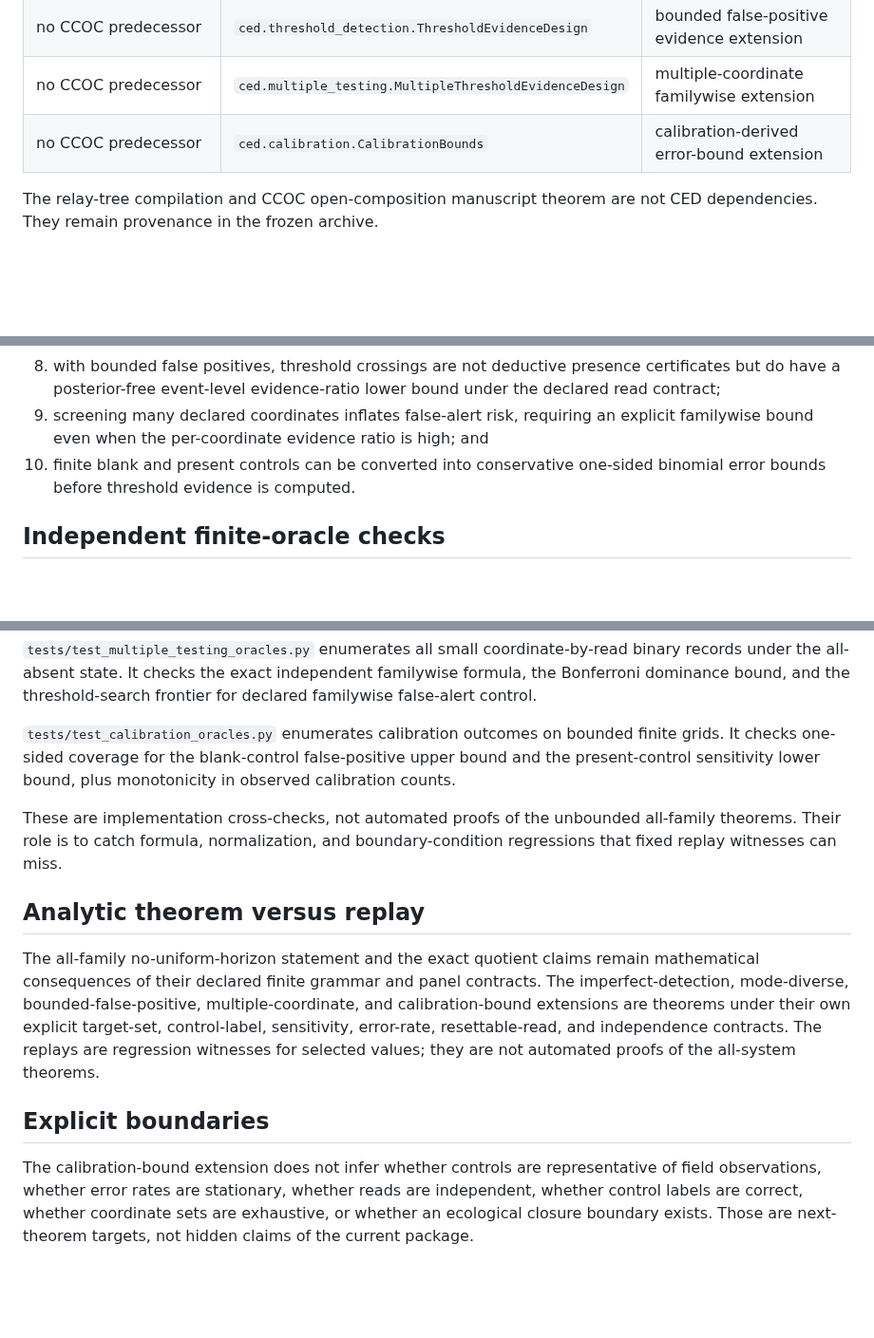
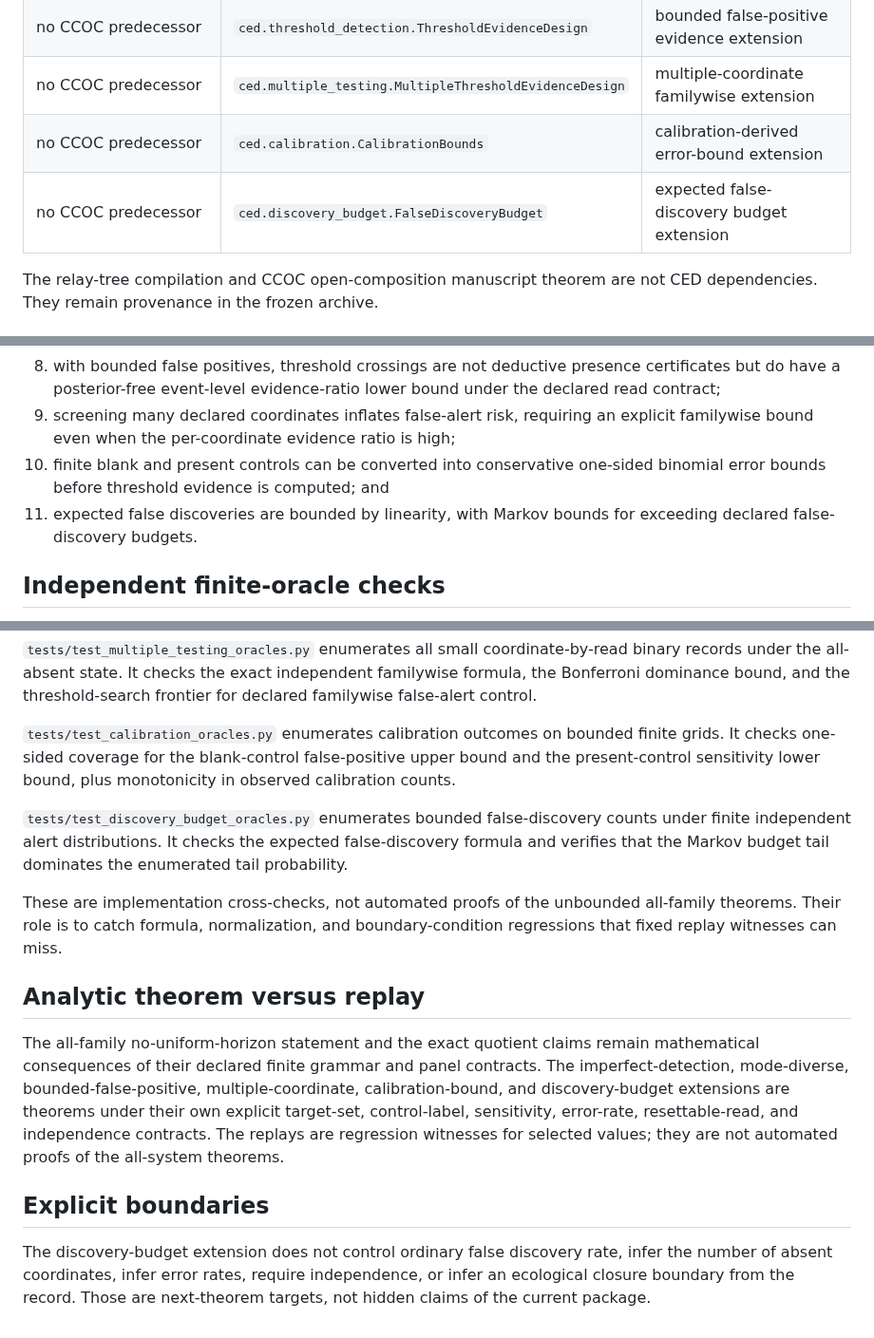
Before and after one commit to zuizui0223/ced, a Markdown page: docs/standalone_verification_audit.md, 3 parts joined by grey strips. Shown at 95% size. Drawn GitHub-style; blank space fills up the shorter version.

Commit message:
docs: audit discovery-budget extension

```diff
--- a/docs/standalone_verification_audit.md
+++ b/docs/standalone_verification_audit.md
@@ -18,6 +18,7 @@ is deliberately not claimed by a passing test suite.
 | no CCOC predecessor | `ced.threshold_detection.ThresholdEvidenceDesign` | bounded false-positive evidence extension |
 | no CCOC predecessor | `ced.multiple_testing.MultipleThresholdEvidenceDesign` | multiple-coordinate familywise extension |
 | no CCOC predecessor | `ced.calibration.CalibrationBounds` | calibration-derived error-bound extension |
+| no CCOC predecessor | `ced.discovery_budget.FalseDiscoveryBudget` | expected false-discovery budget extension |
 
 The relay-tree compilation and CCOC open-composition manuscript theorem are not
 CED dependencies. They remain provenance in the frozen archive.
@@ -47,9 +48,10 @@ The standalone tests and replay verify that:
    bound under the declared read contract;
 9. screening many declared coordinates inflates false-alert risk, requiring an
    explicit familywise bound even when the per-coordinate evidence ratio is high;
-   and
 10. finite blank and present controls can be converted into conservative one-sided
-    binomial error bounds before threshold evidence is computed.
+    binomial error bounds before threshold evidence is computed; and
+11. expected false discoveries are bounded by linearity, with Markov bounds for
+    exceeding declared false-discovery budgets.
 
 ## Independent finite-oracle checks
 
@@ -91,6 +93,11 @@ finite grids. It checks one-sided coverage for the blank-control false-positive
 upper bound and the present-control sensitivity lower bound, plus monotonicity in
 observed calibration counts.
 
+`tests/test_discovery_budget_oracles.py` enumerates bounded false-discovery
+counts under finite independent alert distributions. It checks the expected
+false-discovery formula and verifies that the Markov budget tail dominates the
+enumerated tail probability.
+
 These are implementation cross-checks, not automated proofs of the unbounded
 all-family theorems. Their role is to catch formula, normalization, and
 boundary-condition regressions that fixed replay witnesses can miss.
@@ -100,15 +107,15 @@ boundary-condition regressions that fixed replay witnesses can miss.
 The all-family no-uniform-horizon statement and the exact quotient claims remain
 mathematical consequences of their declared finite grammar and panel contracts.
 The imperfect-detection, mode-diverse, bounded-false-positive,
-multiple-coordinate, and calibration-bound extensions are theorems under their
-own explicit target-set, control-label, sensitivity, error-rate, resettable-read,
-and independence contracts. The replays are regression witnesses for selected
-values; they are not automated proofs of the all-system theorems.
+multiple-coordinate, calibration-bound, and discovery-budget extensions are
+theorems under their own explicit target-set, control-label, sensitivity,
+error-rate, resettable-read, and independence contracts. The replays are
+regression witnesses for selected values; they are not automated proofs of the
+all-system theorems.
 
 ## Explicit boundaries
 
-The calibration-bound extension does not infer whether controls are
-representative of field observations, whether error rates are stationary, whether
-reads are independent, whether control labels are correct, whether coordinate
-sets are exhaustive, or whether an ecological closure boundary exists. Those are
-next-theorem targets, not hidden claims of the current package.
+The discovery-budget extension does not control ordinary false discovery rate,
+infer the number of absent coordinates, infer error rates, require independence,
+or infer an ecological closure boundary from the record. Those are next-theorem
+targets, not hidden claims of the current package.
```
